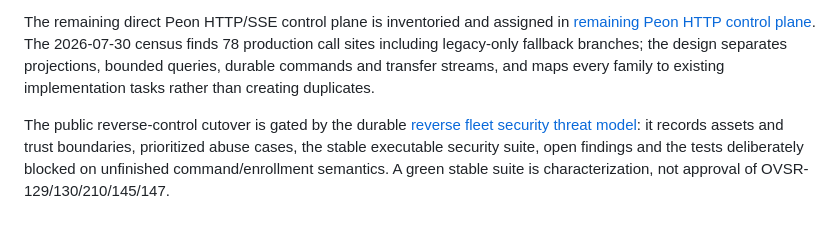
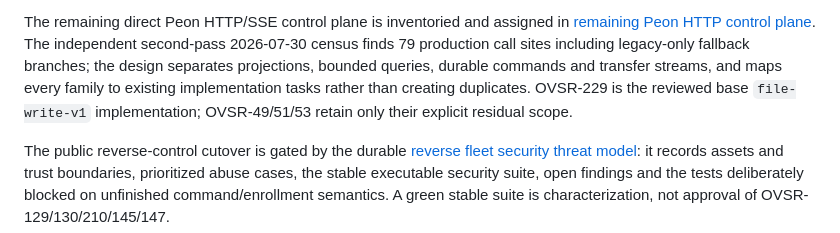
Before and after one commit to rnm-dev/overseer, a Markdown page: docs/index.md, the part around the change. Rendered like a GitHub page.

```diff
--- a/docs/index.md
+++ b/docs/index.md
@@ -26,10 +26,13 @@ Overseer has one durable [reverse command gateway](reverse-command-gateway.md) f
 
 The remaining direct Peon HTTP/SSE control plane is inventoried and assigned in
 [remaining Peon HTTP control plane](remaining-peon-http-control-plane.md).
-The 2026-07-30 census finds 78 production call sites including legacy-only
+The independent second-pass 2026-07-30 census finds 79 production call sites
+including legacy-only
 fallback branches; the design separates projections, bounded queries, durable
 commands and transfer streams, and maps every family to existing implementation
-tasks rather than creating duplicates.
+tasks rather than creating duplicates. OVSR-229 is the reviewed base
+`file-write-v1` implementation; OVSR-49/51/53 retain only their explicit
+residual scope.
 
 The public reverse-control cutover is gated by the durable
 [reverse fleet security threat model](reverse-fleet-security.md): it records
```
Also changed, not shown: docs/remaining-peon-http-control-plane.md (+61 -18 lines).
